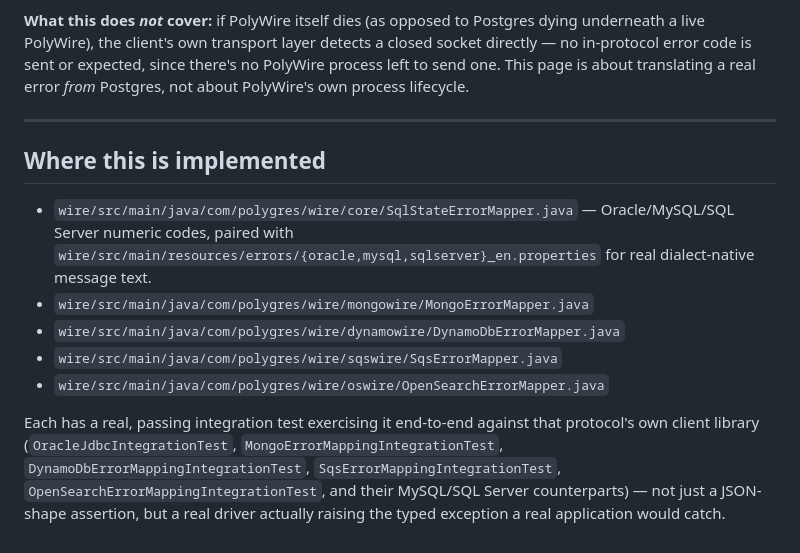
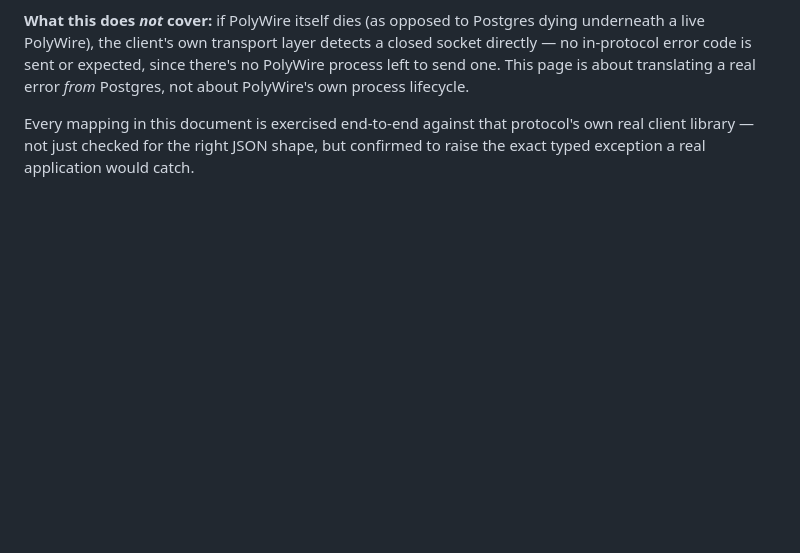
Before and after one commit to polygres26/polygres26.github.io, a Markdown page: ERRORS.md, the part around one of its changes. Rendered like a GitHub page; blank space fills up the shorter version.

Commit message:
Scrub internal Java file/class references from customer-facing docs
ERRORS.md and CONNECTING.md are published to the public github.io site
and shouldn't expose internal source paths or class names (SqlStateErrorMapper,
MongoErrorMapper, ServerOptions.java, etc.) -- rewrite those passages to
describe behavior without pointing at internal implementation files.

Co-Authored-By: Claude Sonnet 5 <noreply@anthropic.com>

```diff
--- a/ERRORS.md
+++ b/ERRORS.md
@@ -98,21 +95,6 @@ live PolyWire), the client's own transport layer detects a closed socket directl
 error code is sent or expected, since there's no PolyWire process left to send one. This page is
 about translating a real error *from* Postgres, not about PolyWire's own process lifecycle.
 
----
-
-## Where this is implemented
-
-- `wire/src/main/java/com/polygres/wire/core/SqlStateErrorMapper.java` — Oracle/MySQL/SQL Server
-  numeric codes, paired with `wire/src/main/resources/errors/{oracle,mysql,sqlserver}_en.properties`
-  for real dialect-native message text.
-- `wire/src/main/java/com/polygres/wire/mongowire/MongoErrorMapper.java`
-- `wire/src/main/java/com/polygres/wire/dynamowire/DynamoDbErrorMapper.java`
-- `wire/src/main/java/com/polygres/wire/sqswire/SqsErrorMapper.java`
-- `wire/src/main/java/com/polygres/wire/oswire/OpenSearchErrorMapper.java`
-
-Each has a real, passing integration test exercising it end-to-end against that protocol's own
-client library (`OracleJdbcIntegrationTest`, `MongoErrorMappingIntegrationTest`,
-`DynamoDbErrorMappingIntegrationTest`, `SqsErrorMappingIntegrationTest`,
-`OpenSearchErrorMappingIntegrationTest`, and their MySQL/SQL Server counterparts) — not just a
-JSON-shape assertion, but a real driver actually raising the typed exception a real application
-would catch.
+Every mapping in this document is exercised end-to-end against that protocol's own real client
+library — not just checked for the right JSON shape, but confirmed to raise the exact typed
+exception a real application would catch.
```
Also changed, not shown: other parts of ERRORS.md (+2 -5 lines), CONNECTING.md (+1 -2 lines).
